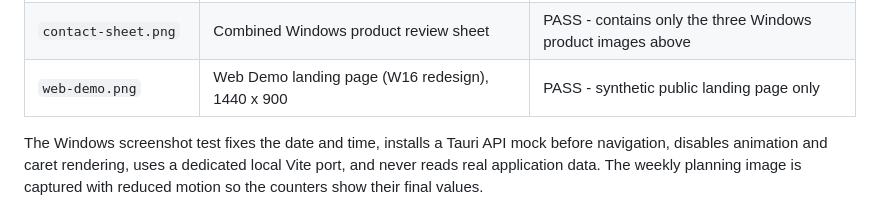
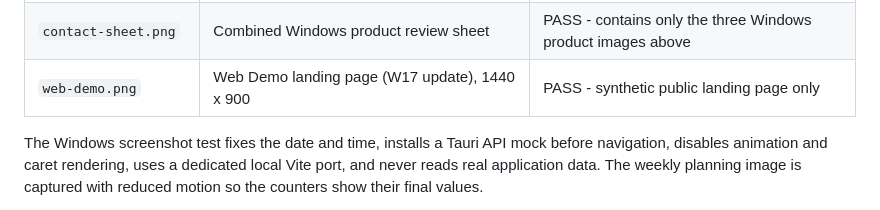
Before and after one commit to Takuyakou/life-launcher, a Markdown page: docs/screenshots/README.md, the part around the change. Rendered like a GitHub page.

Commit message:
docs: update the Web Demo image in the README to the W17 landing page

```diff
--- a/docs/screenshots/README.md
+++ b/docs/screenshots/README.md
@@ -16,7 +16,7 @@ npm.cmd run screenshot:public
 | `weekly-planning.png` | Plan this week tab of Records, 1366 x 768 | PASS - synthetic projects, records, and completed items only |
 | `demo-start.gif` | Starting the current step for 5 minutes and leaving a “Resume here” note, 960 x 570 | PASS - synthetic public fixture only; assembled by the lead from Playwright frames |
 | `contact-sheet.png` | Combined Windows product review sheet | PASS - contains only the three Windows product images above |
-| `web-demo.png` | Web Demo landing page (W16 redesign), 1440 x 900 | PASS - synthetic public landing page only |
+| `web-demo.png` | Web Demo landing page (W17 update), 1440 x 900 | PASS - synthetic public landing page only |
 
 The Windows screenshot test fixes the date and time, installs a Tauri API mock before navigation, disables animation and caret rendering, uses a dedicated local Vite port, and never reads real application data. The weekly planning image is captured with reduced motion so the counters show their final values.
 
```
Also changed, not shown: docs/screenshots/web-demo.png.
